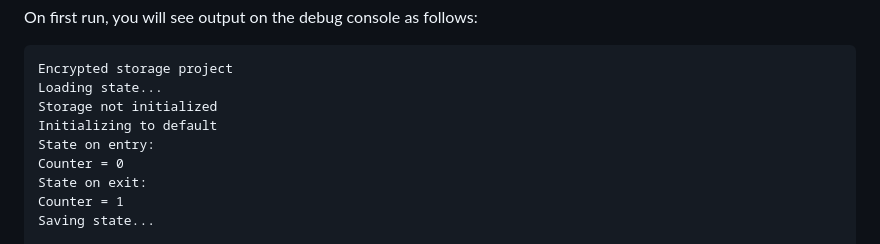
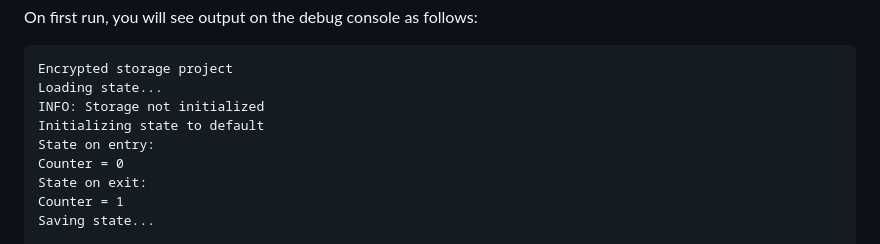
Before and after one commit to Azure/azure-sphere-gallery, a Markdown page: EncryptedStorage/EncryptedStorage/README.md, the part around the change. Rendered like a GitHub page.

Commit message:
Match README to output

````diff
--- a/EncryptedStorage/EncryptedStorage/README.md
+++ b/EncryptedStorage/EncryptedStorage/README.md
@@ -34,8 +34,8 @@ On first run, you will see output on the debug console as follows:
 ```
 Encrypted storage project
 Loading state...
-Storage not initialized
-Initializing to default
+INFO: Storage not initialized
+Initializing state to default
 State on entry:
 Counter = 0
 State on exit:
````
